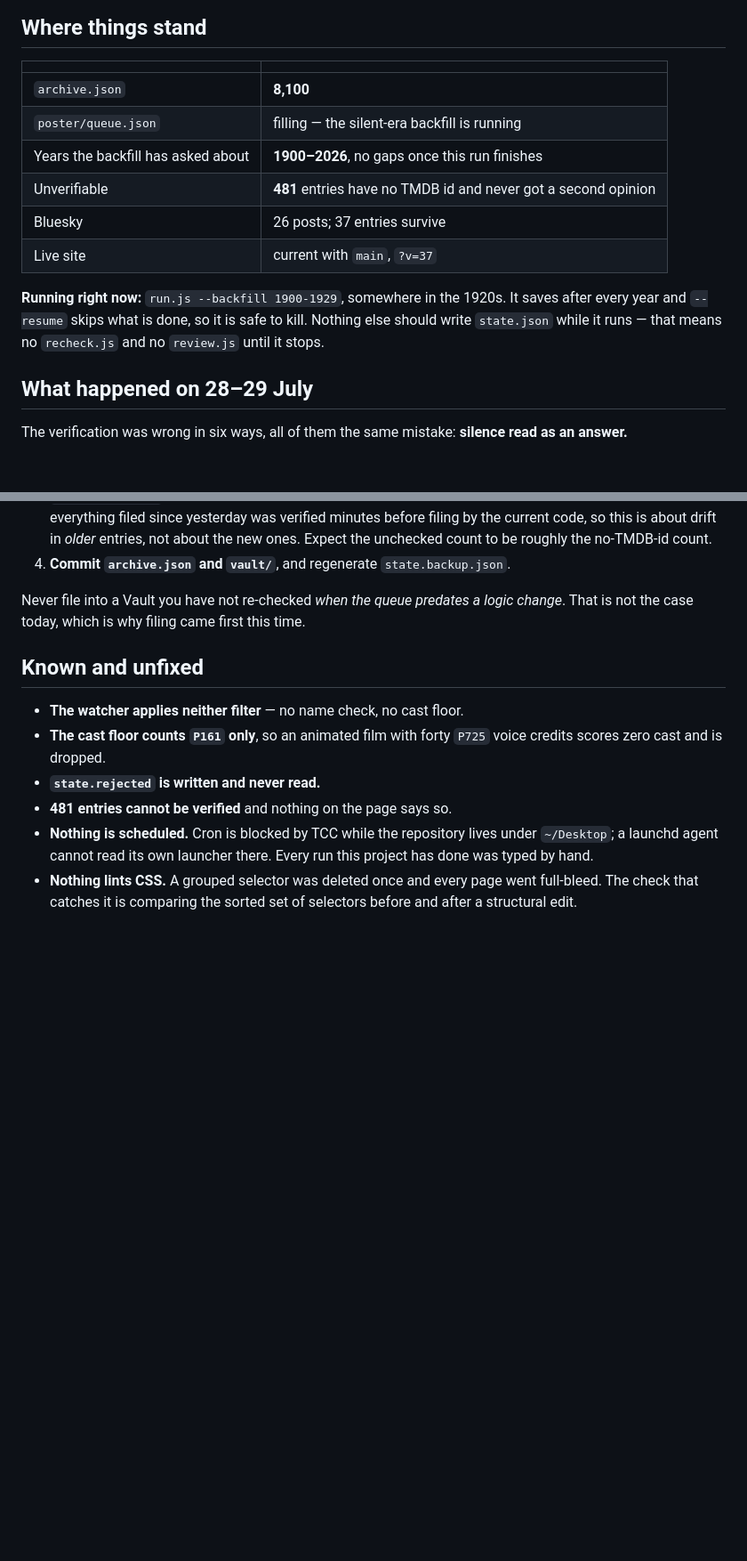
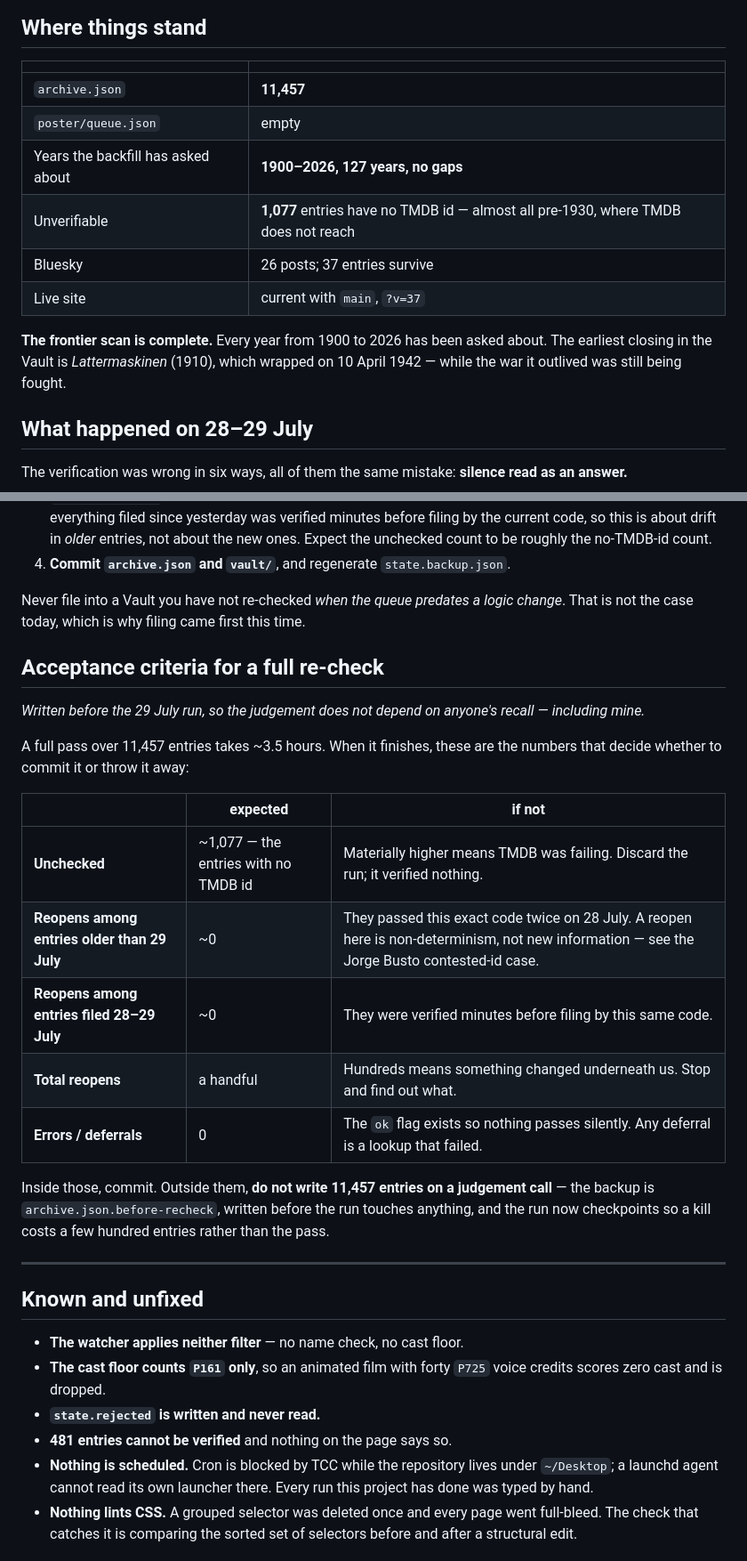
Before and after one commit to jacobeugenehenderson/picture-wrap, a Markdown page: HANDOFF.md, 2 parts joined by grey strips. Shown at 89% size. Rendered like a GitHub page; blank space fills up the shorter version.

Commit message:
HANDOFF: acceptance criteria for a full re-check, written before running it
A pass over 11,457 entries takes 3.5 hours and ends in a judgement about
whether to commit it. That judgement should not depend on anyone's recall
at the end of a long night, so the numbers that decide it are written
down first: unchecked ~1,077, reopens near zero on both cohorts, no
deferrals. Outside those, discard rather than write.

Also brought the header numbers current: 11,457 entries, queue empty,
1900–2026 with no gaps, 1,077 unverifiable.

Co-Authored-By: Claude Opus 5 (1M context) <noreply@anthropic.com>

```diff
--- a/HANDOFF.md
+++ b/HANDOFF.md
@@ -7,17 +7,17 @@ below is a clean state, except the one job noted as running.
 
 | | |
 |---|---|
-| `archive.json` | **8,100** |
-| `poster/queue.json` | filling — the silent-era backfill is running |
-| Years the backfill has asked about | **1900–2026**, no gaps once this run finishes |
-| Unverifiable | **481** entries have no TMDB id and never got a second opinion |
+| `archive.json` | **11,457** |
+| `poster/queue.json` | empty |
+| Years the backfill has asked about | **1900–2026, 127 years, no gaps** |
+| Unverifiable | **1,077** entries have no TMDB id — almost all pre-1930, where TMDB does not reach |
 | Bluesky | 26 posts; 37 entries survive |
 | Live site | current with `main`, `?v=37` |
 
-**Running right now:** `run.js --backfill 1900-1929`, somewhere in the
-1920s. It saves after every year and `--resume` skips what is done, so it
-is safe to kill. Nothing else should write `state.json` while it runs —
-that means no `recheck.js` and no `review.js` until it stops.
+**The frontier scan is complete.** Every year from 1900 to 2026 has been
+asked about. The earliest closing in the Vault is *Lattermaskinen* (1910),
+which wrapped on 10 April 1942 — while the war it outlived was still being
+fought.
 
 ## What happened on 28–29 July
 
@@ -74,6 +74,29 @@ Never file into a Vault you have not re-checked *when the queue predates
 a logic change*. That is not the case today, which is why filing came
 first this time.
 
+## Acceptance criteria for a full re-check
+
+*Written before the 29 July run, so the judgement does not depend on
+anyone's recall — including mine.*
+
+A full pass over 11,457 entries takes ~3.5 hours. When it finishes, these
+are the numbers that decide whether to commit it or throw it away:
+
+| | expected | if not |
+|---|---|---|
+| **Unchecked** | ~1,077 — the entries with no TMDB id | Materially higher means TMDB was failing. Discard the run; it verified nothing. |
+| **Reopens among entries older than 29 July** | ~0 | They passed this exact code twice on 28 July. A reopen here is non-determinism, not new information — see the Jorge Busto contested-id case. |
+| **Reopens among entries filed 28–29 July** | ~0 | They were verified minutes before filing by this same code. |
+| **Total reopens** | a handful | Hundreds means something changed underneath us. Stop and find out what. |
+| **Errors / deferrals** | 0 | The `ok` flag exists so nothing passes silently. Any deferral is a lookup that failed. |
+
+Inside those, commit. Outside them, **do not write 11,457 entries on a
+judgement call** — the backup is `archive.json.before-recheck`, written
+before the run touches anything, and the run now checkpoints so a kill
+costs a few hundred entries rather than the pass.
+
+---
+
 ## Known and unfixed
 
 - **The watcher applies neither filter** — no name check, no cast floor.
```
